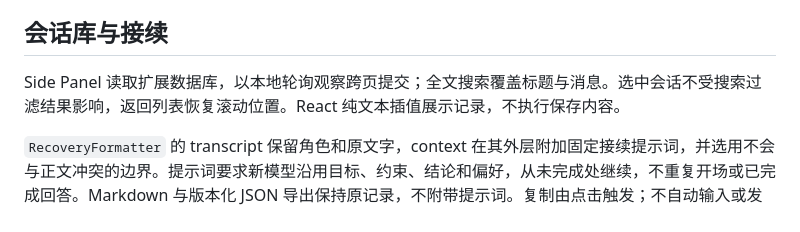
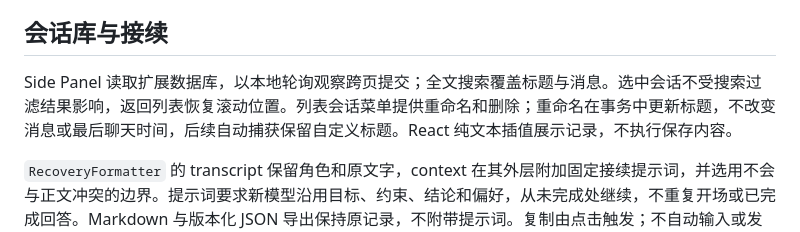
Before and after one commit to bennidict23/KeepTemp, a Markdown page: docs/architecture.md, the part around the change. Drawn GitHub-style.

```diff
--- a/docs/architecture.md
+++ b/docs/architecture.md
@@ -22,7 +22,7 @@ IndexedDB meta.consent 是本地授权，meta.chatgpt-consent 是网站自动捕
 
 ## 会话库与接续
 
-Side Panel 读取扩展数据库，以本地轮询观察跨页提交；全文搜索覆盖标题与消息。选中会话不受搜索过滤结果影响，返回列表恢复滚动位置。React 纯文本插值展示记录，不执行保存内容。
+Side Panel 读取扩展数据库，以本地轮询观察跨页提交；全文搜索覆盖标题与消息。选中会话不受搜索过滤结果影响，返回列表恢复滚动位置。列表会话菜单提供重命名和删除；重命名在事务中更新标题，不改变消息或最后聊天时间，后续自动捕获保留自定义标题。React 纯文本插值展示记录，不执行保存内容。
 
 `RecoveryFormatter` 的 transcript 保留角色和原文字，context 在其外层附加固定接续提示词，并选用不会与正文冲突的边界。提示词要求新模型沿用目标、约束、结论和偏好，从未完成处继续，不重复开场或已完成回答。Markdown 与版本化 JSON 导出保持原记录，不附带提示词。复制由点击触发；不自动输入或发送消息。
 
```
Also changed, not shown: README.md (+2 -2 lines), docs/testing.md (+13 -17 lines), docs/library-menu-preview.png (added), docs/library-preview.png, docs/sidepanel-preview.png, 7 other files.
